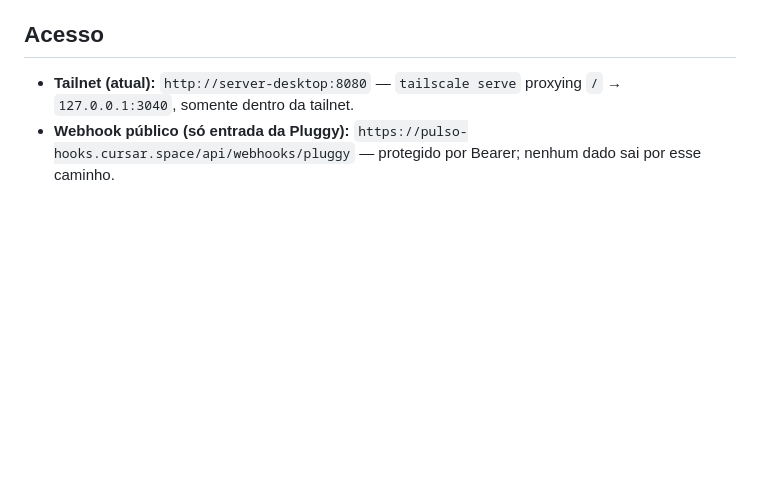
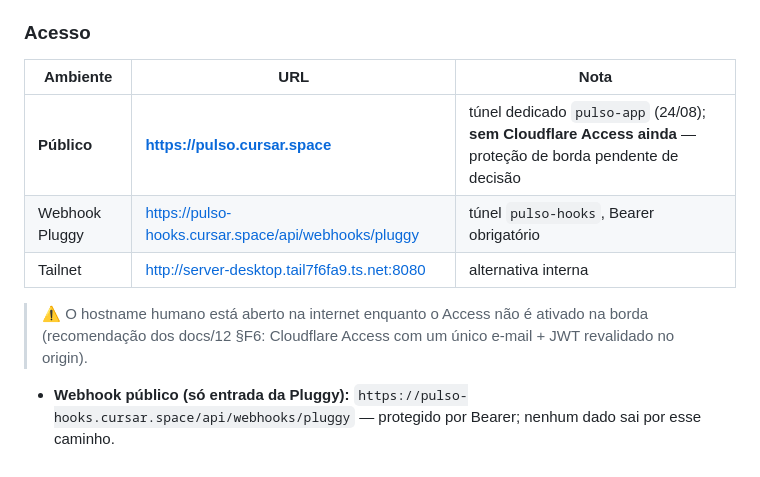
Before and after one commit to alvaro209890/PulsoFinanceiro, a Markdown page: README.md, the part around the change. GitHub-like rendering; blank space fills up the shorter version.

Commit message:
docs: acesso público pulso.cursar.space (túnel pulso-app) + ADR-032
Túnel dedicado criado e DNS roteado; README atualizado com os 3 ambientes.
ADVERTÊNCIA: painel aberto na internet sem Cloudflare Access até decisão
de borda — registrado como pendência na ADR-032.

```diff
--- a/README.md
+++ b/README.md
@@ -155,7 +155,15 @@ Os 16 documentos de planejamento estão em [`docs/`](docs/) — começar por `01
 - Rotação das credenciais Pluggy foi **dispensada pelo titular** (ADR/registro em `docs/18-implementacao-f3.md`); a recomendação técnica continua valendo.
 - Referências a *Jujutsu Kaisen* na interface seguem a ADR-031: uso pessoal, não comercial, apenas texto — nenhum asset oficial no repositório.
 
-## Acesso
+### Acesso
 
-- **Tailnet (atual):** `http://server-desktop:8080` — `tailscale serve` proxying `/` → `127.0.0.1:3040`, somente dentro da tailnet.
+| Ambiente | URL | Nota |
+|---|---|---|
+| **Público** | **https://pulso.cursar.space** | túnel dedicado `pulso-app` (24/08); **sem Cloudflare Access ainda** — proteção de borda pendente de decisão |
+| Webhook Pluggy | https://pulso-hooks.cursar.space/api/webhooks/pluggy | túnel `pulso-hooks`, Bearer obrigatório |
+| Tailnet | http://server-desktop.tail7f6fa9.ts.net:8080 | alternativa interna |
+
+> ⚠️ O hostname humano está aberto na internet enquanto o Access não é ativado na borda
+> (recomendação dos docs/12 §F6: Cloudflare Access com um único e-mail + JWT revalidado no origin).
+
 - **Webhook público (só entrada da Pluggy):** `https://pulso-hooks.cursar.space/api/webhooks/pluggy` — protegido por Bearer; nenhum dado sai por esse caminho.
```
Also changed, not shown: docs/13-decisoes.md (+10 -0 lines).
